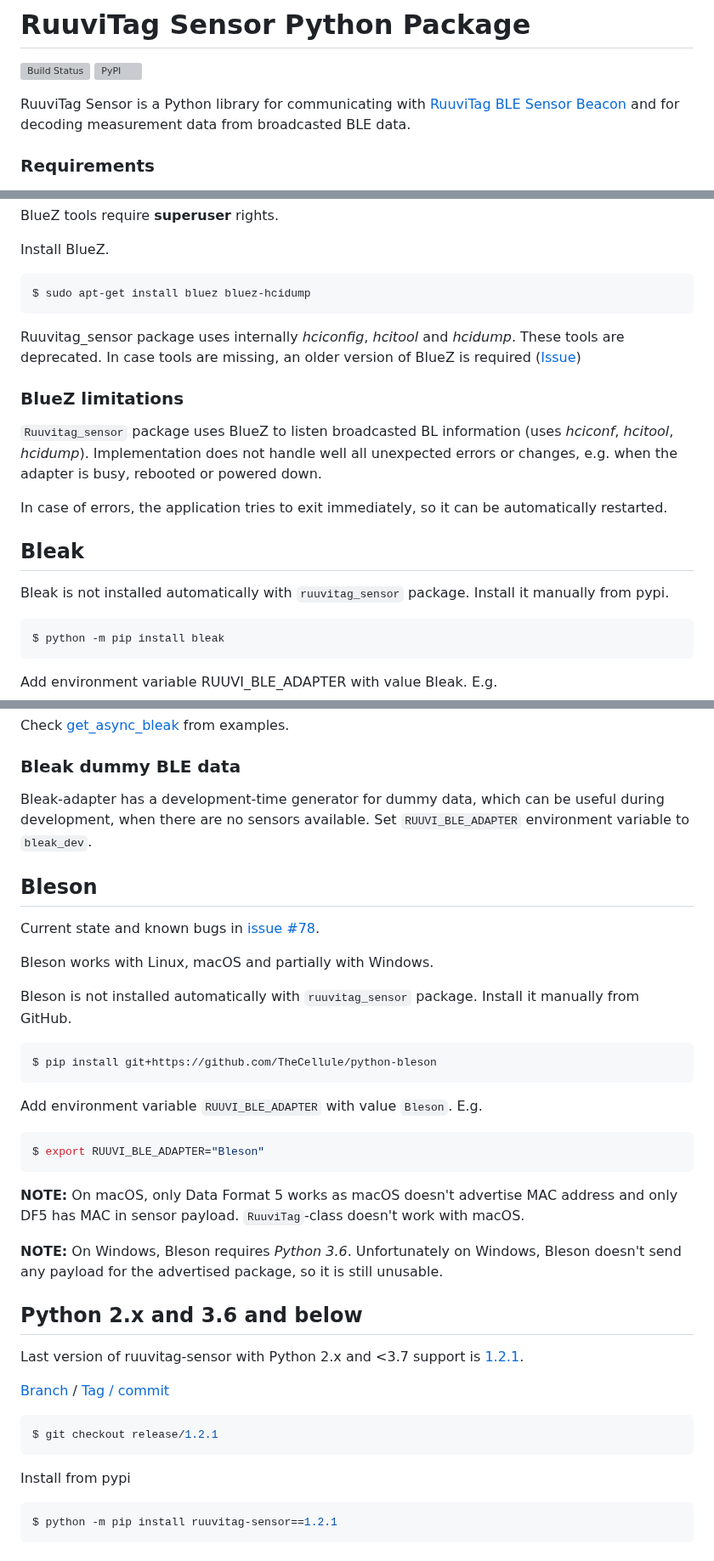
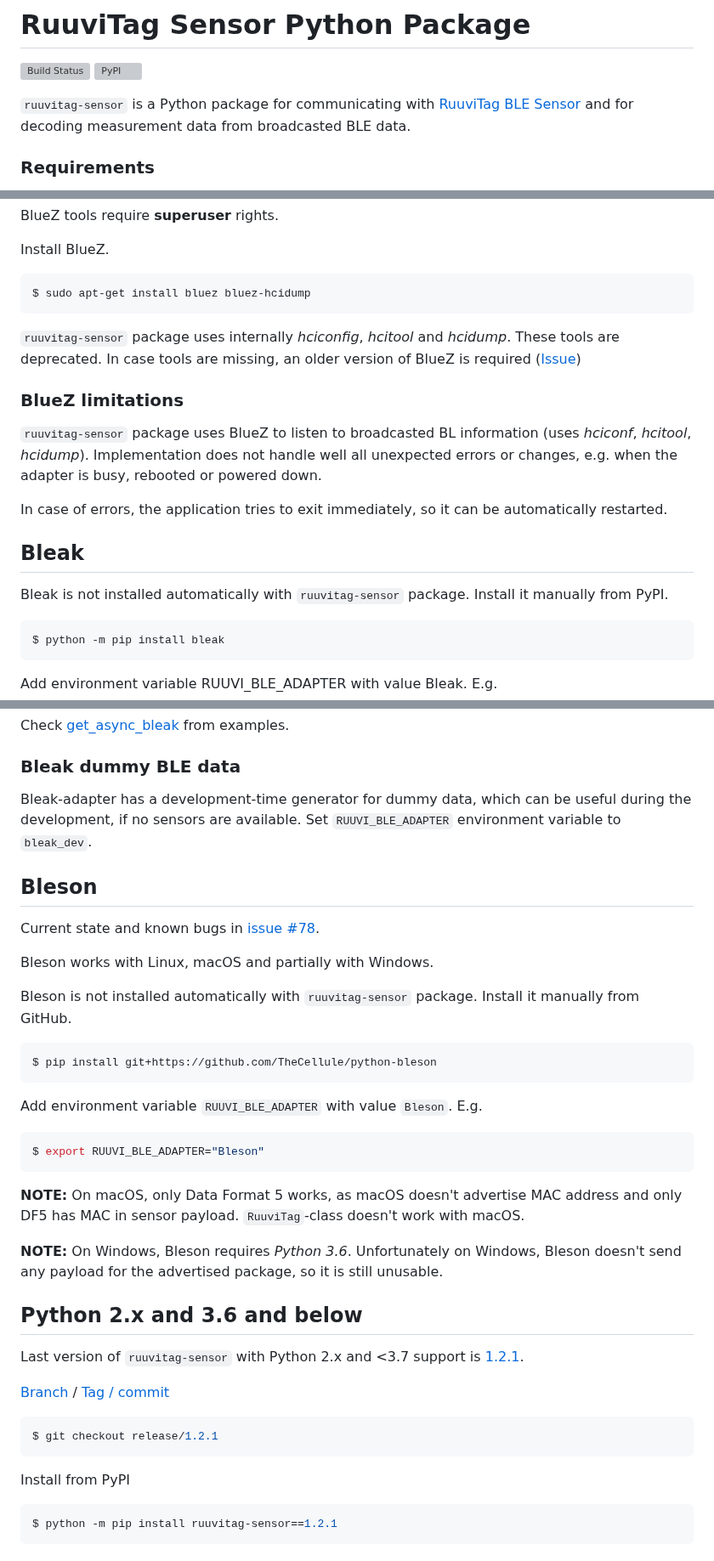
Before and after one commit to ttu/ruuvitag-sensor, a Markdown page: README.md, 3 parts joined by grey strips. Shown at 85% size. Drawn GitHub-style; grey boxes are pictures that could not be loaded.

Commit message:
docs: minor corrections to README

````diff
--- a/README.md
+++ b/README.md
@@ -2,7 +2,7 @@
 
 [![Build Status](https://github.com/ttu/ruuvitag-sensor/actions/workflows/build.yml/badge.svg?branch=master)](https://github.com/ttu/ruuvitag-sensor/actions/workflows/build.yml) [![PyPI](https://img.shields.io/pypi/v/ruuvitag_sensor.svg)](https://pypi.python.org/pypi/ruuvitag_sensor)
 
-RuuviTag Sensor is a Python library for communicating with [RuuviTag BLE Sensor Beacon](https://ruuvi.com/) and for decoding measurement data from broadcasted BLE data.
+`ruuvitag-sensor` is a Python package for communicating with [RuuviTag BLE Sensor](https://ruuvi.com/) and for decoding measurement data from broadcasted BLE data.
 
 ### Requirements
 
@@ -354,17 +354,17 @@ Install BlueZ.
 $ sudo apt-get install bluez bluez-hcidump
 ```
 
-Ruuvitag_sensor package uses internally _hciconfig_, _hcitool_ and _hcidump_. These tools are deprecated. In case tools are missing, an older version of BlueZ is required ([Issue](https://github.com/ttu/ruuvitag-sensor/issues/31))
+`ruuvitag-sensor` package uses internally _hciconfig_, _hcitool_ and _hcidump_. These tools are deprecated. In case tools are missing, an older version of BlueZ is required ([Issue](https://github.com/ttu/ruuvitag-sensor/issues/31))
 
 ### BlueZ limitations
 
-`Ruuvitag_sensor` package uses BlueZ to listen broadcasted BL information (uses _hciconf_, _hcitool_, _hcidump_). Implementation does not handle well all unexpected errors or changes, e.g. when the adapter is busy, rebooted or powered down.
+`ruuvitag-sensor` package uses BlueZ to listen to broadcasted BL information (uses _hciconf_, _hcitool_, _hcidump_). Implementation does not handle well all unexpected errors or changes, e.g. when the adapter is busy, rebooted or powered down.
 
 In case of errors, the application tries to exit immediately, so it can be automatically restarted.
 
 ## Bleak
 
-Bleak is not installed automatically with `ruuvitag_sensor` package. Install it manually from pypi.
+Bleak is not installed automatically with `ruuvitag-sensor` package. Install it manually from PyPI.
 
 ```sh
 $ python -m pip install bleak
@@ -395,7 +395,7 @@ Check [get_async_bleak](https://github.com/ttu/ruuvitag-sensor/blob/master/examp
 
 ### Bleak dummy BLE data
 
-Bleak-adapter has a development-time generator for dummy data, which can be useful during development, when there are no sensors available. Set `RUUVI_BLE_ADAPTER` environment variable to `bleak_dev`.
+Bleak-adapter has a development-time generator for dummy data, which can be useful during the development, if no sensors are available. Set `RUUVI_BLE_ADAPTER` environment variable to `bleak_dev`.
 
 ## Bleson
 
@@ -403,7 +403,7 @@ Current state and known bugs in [issue #78](https://github.com/ttu/ruuvitag-sens
 
 Bleson works with Linux, macOS and partially with Windows.
 
-Bleson is not installed automatically with `ruuvitag_sensor` package. Install it manually from GitHub.
+Bleson is not installed automatically with `ruuvitag-sensor` package. Install it manually from GitHub.
 
 ```sh
 $ pip install git+https://github.com/TheCellule/python-bleson
@@ -415,14 +415,14 @@ Add environment variable `RUUVI_BLE_ADAPTER` with value `Bleson`. E.g.
 $ export RUUVI_BLE_ADAPTER="Bleson"
 ```
 
-__NOTE:__ On macOS, only Data Format 5 works as macOS doesn't advertise MAC address and only DF5 has MAC in sensor payload. `RuuviTag`-class doesn't work with macOS.
+__NOTE:__ On macOS, only Data Format 5 works, as macOS doesn't advertise MAC address and only DF5 has MAC in sensor payload. `RuuviTag`-class doesn't work with macOS.
 
 __NOTE:__ On Windows, Bleson requires _Python 3.6_. Unfortunately on Windows, Bleson doesn't send any payload for the advertised package, so it is still unusable.
 
 
 ## Python 2.x and 3.6 and below
 
-Last version of ruuvitag-sensor with Python 2.x and <3.7 support is [1.2.1](https://pypi.org/project/ruuvitag-sensor/1.2.1/).
+Last version of `ruuvitag-sensor` with Python 2.x and <3.7 support is [1.2.1](https://pypi.org/project/ruuvitag-sensor/1.2.1/).
 
 [Branch](https://github.com/ttu/ruuvitag-sensor/tree/release/1.2.1) / [Tag / commit](https://github.com/ttu/ruuvitag-sensor/commit/12ca3cfcb7fbed28477bb34f3bffd3eee0f9888d)
 
@@ -430,7 +430,7 @@ Last version of ruuvitag-sensor with Python 2.x and <3.7 support is [1.2.1](http
 $ git checkout release/1.2.1
 ```
 
-Install from pypi
+Install from PyPI
 ```sh
 $ python -m pip install ruuvitag-sensor==1.2.1
 ```
````
Also changed, not shown: other parts of README.md (+17 -17 lines).
